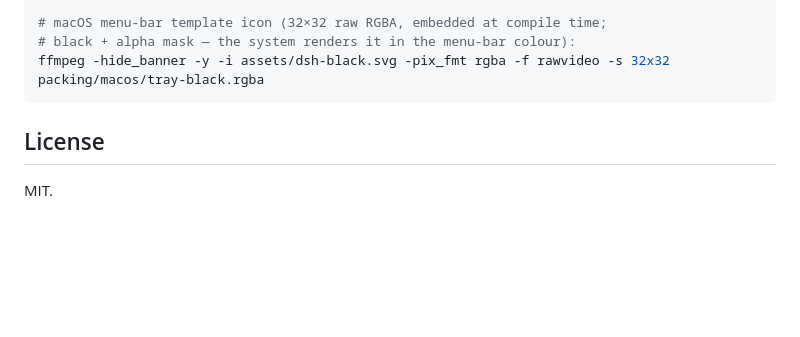
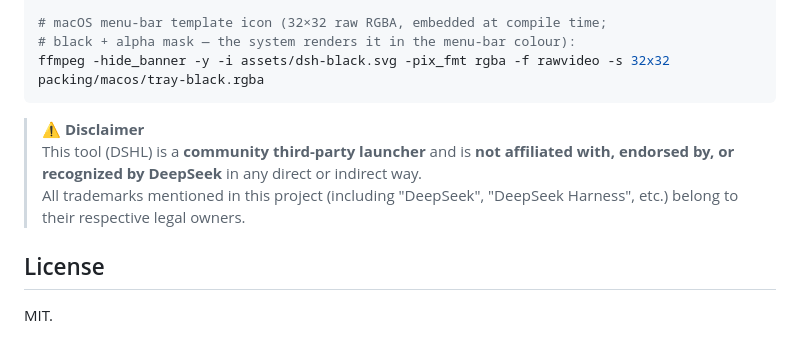
Before and after one commit to hibays/DSHL, a Markdown page: README_en.md, the part around one of its changes. Rendered like a GitHub page; blank space fills up the shorter version.

````diff
--- a/README_en.md
+++ b/README_en.md
@@ -414,6 +418,10 @@ ffmpeg -hide_banner -y -i assets/dsh-black.svg -frames:v 1 packing/macos/dsh.png
 ffmpeg -hide_banner -y -i assets/dsh-black.svg -pix_fmt rgba -f rawvideo -s 32x32 packing/macos/tray-black.rgba
 ```
 
+> **⚠️ Disclaimer**
+> This tool (DSHL) is a **community third-party launcher** and is **not affiliated with, endorsed by, or recognized by DeepSeek** in any direct or indirect way.
+> All trademarks mentioned in this project (including "DeepSeek", "DeepSeek Harness", etc.) belong to their respective legal owners.
+
 ## License
 
 MIT.
````
Also changed, not shown: other parts of README_en.md (+4 -0 lines), README.md (+8 -0 lines).
